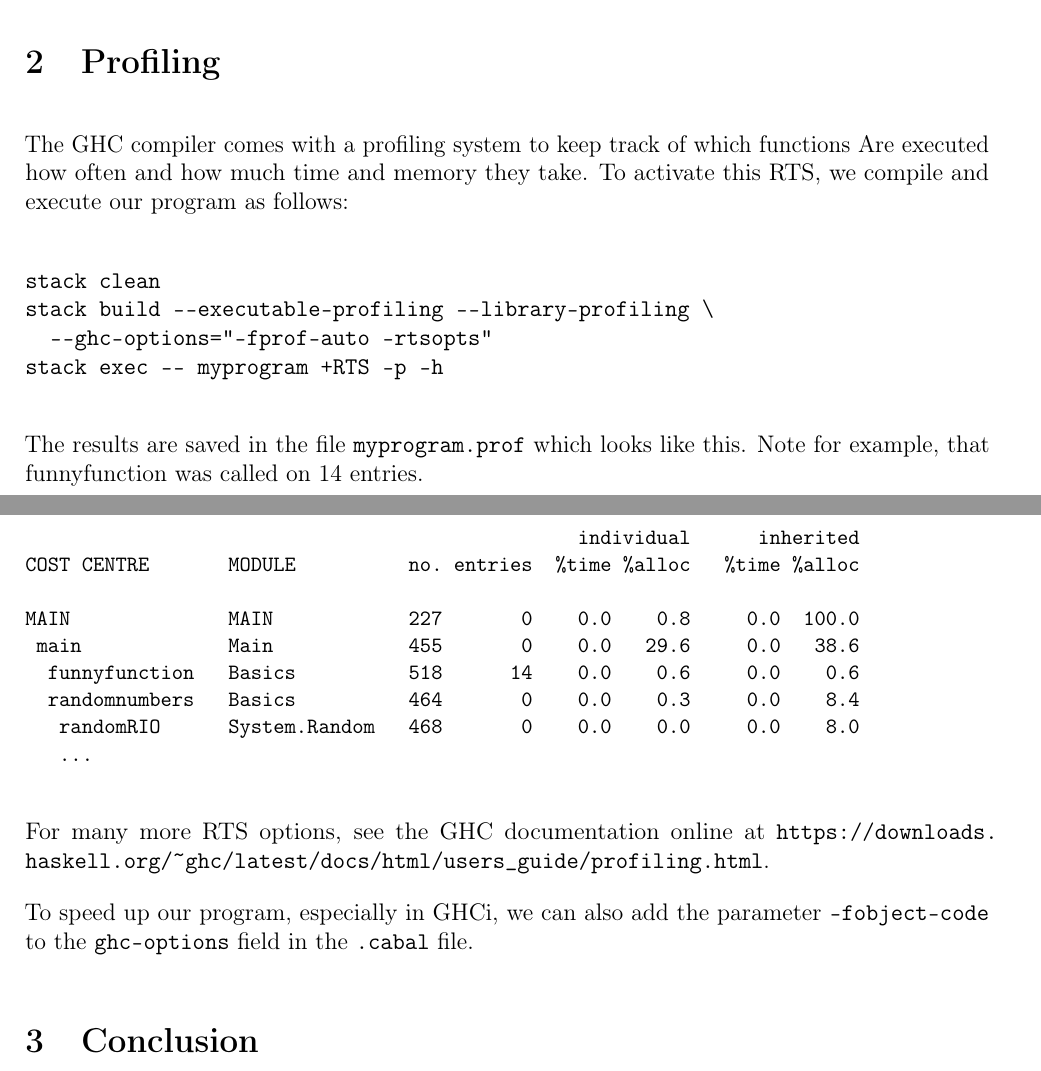
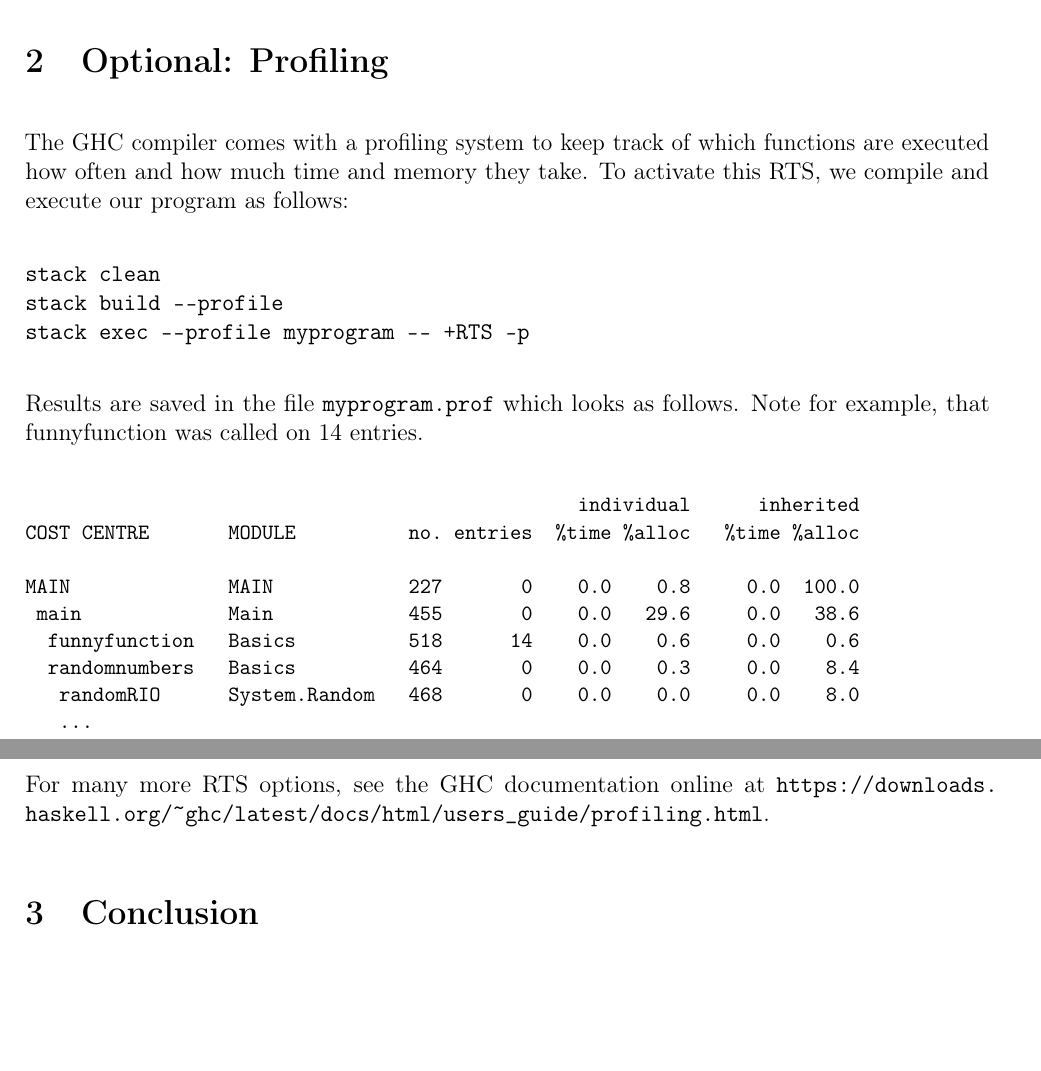
Before and after one commit to nojup/FP-LC-Report, a LaTeX paper (report.tex, which reads Profiling.tex): two parts of pages 2 and 3 of 3, joined at a grey line, cut so that both start at the same text, the shorter picture padded with empty space. Compiled offline with pdfLaTeX.

Commit message:
some editing, update profiling, use Hspec

```diff
--- a/Profiling.tex
+++ b/Profiling.tex
@@ -1,19 +1,17 @@
 
-\section{Profiling}
-\label{sec:Profiling}
+\section{Optional: Profiling}\label{sec:Profiling}
 
 The GHC compiler comes with a profiling system to keep track of which
-functions Are executed how often and how much time and memory they take.
+functions are executed how often and how much time and memory they take.
 To activate this RTS, we compile and execute our program as follows:
 
 \begin{verbatim}
 stack clean
-stack build --executable-profiling --library-profiling \
-  --ghc-options="-fprof-auto -rtsopts"
-stack exec -- myprogram +RTS -p -h
+stack build --profile
+stack exec --profile myprogram -- +RTS -p
 \end{verbatim}
 
-The results are saved in the file \texttt{myprogram.prof} which looks like this.
+Results are saved in the file \texttt{myprogram.prof} which looks as follows.
 Note for example, that funnyfunction was called on 14 entries.
 
 \begin{small}
@@ -32,7 +30,3 @@ MAIN              MAIN            227       0    0.0    0.8     0.0  100.0
 
 For many more RTS options, see the GHC documentation online at
 \url{https://downloads.haskell.org/~ghc/latest/docs/html/users_guide/profiling.html}.
-
-To speed up our program, especially in GHCi, we can also add the
-parameter \texttt{-fobject-code} to the \texttt{ghc-options} field
-in the \texttt{.cabal} file.
```
Also changed, not shown: Howto.tex (+3 -9 lines), stack.yaml (+1 -1 lines), report.pdf, 2 other files.
